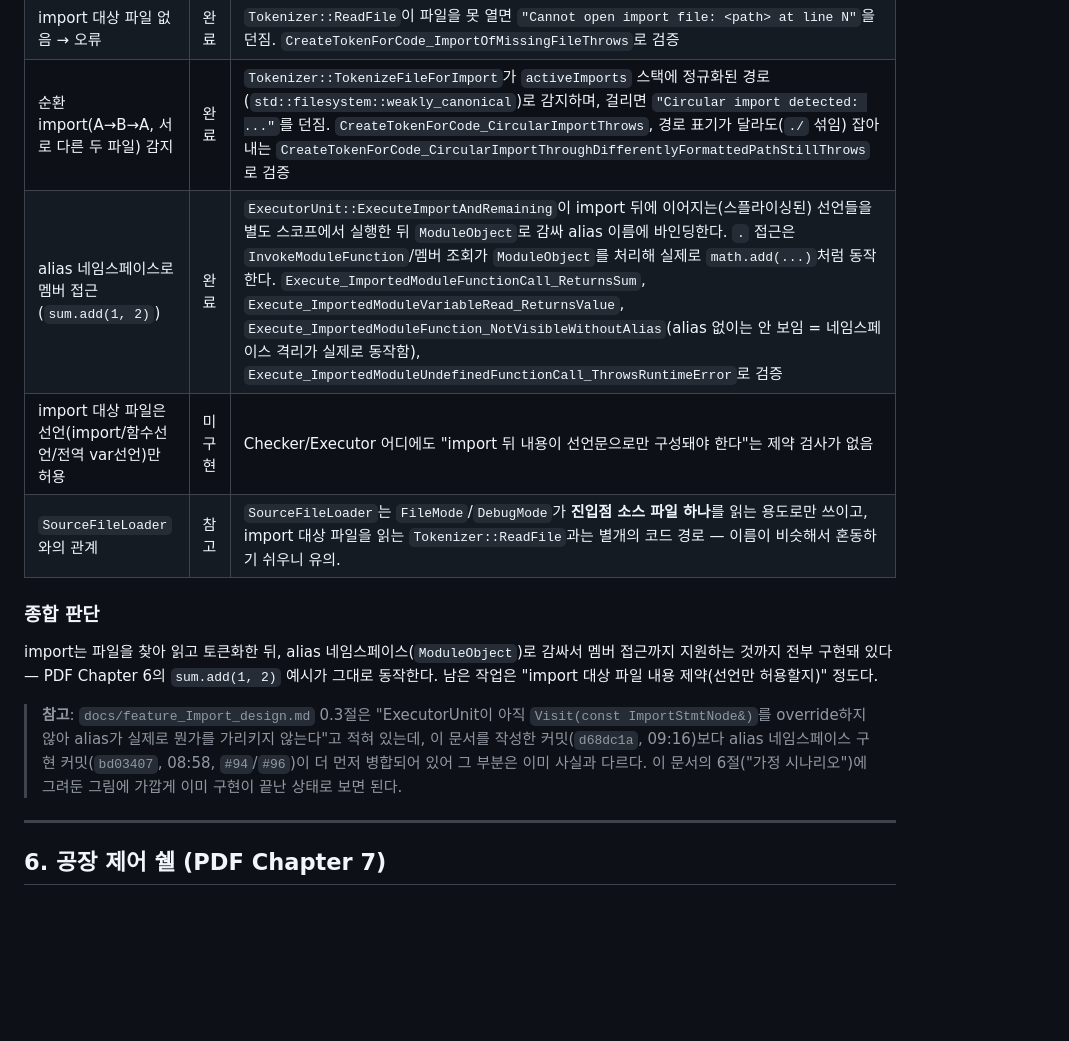
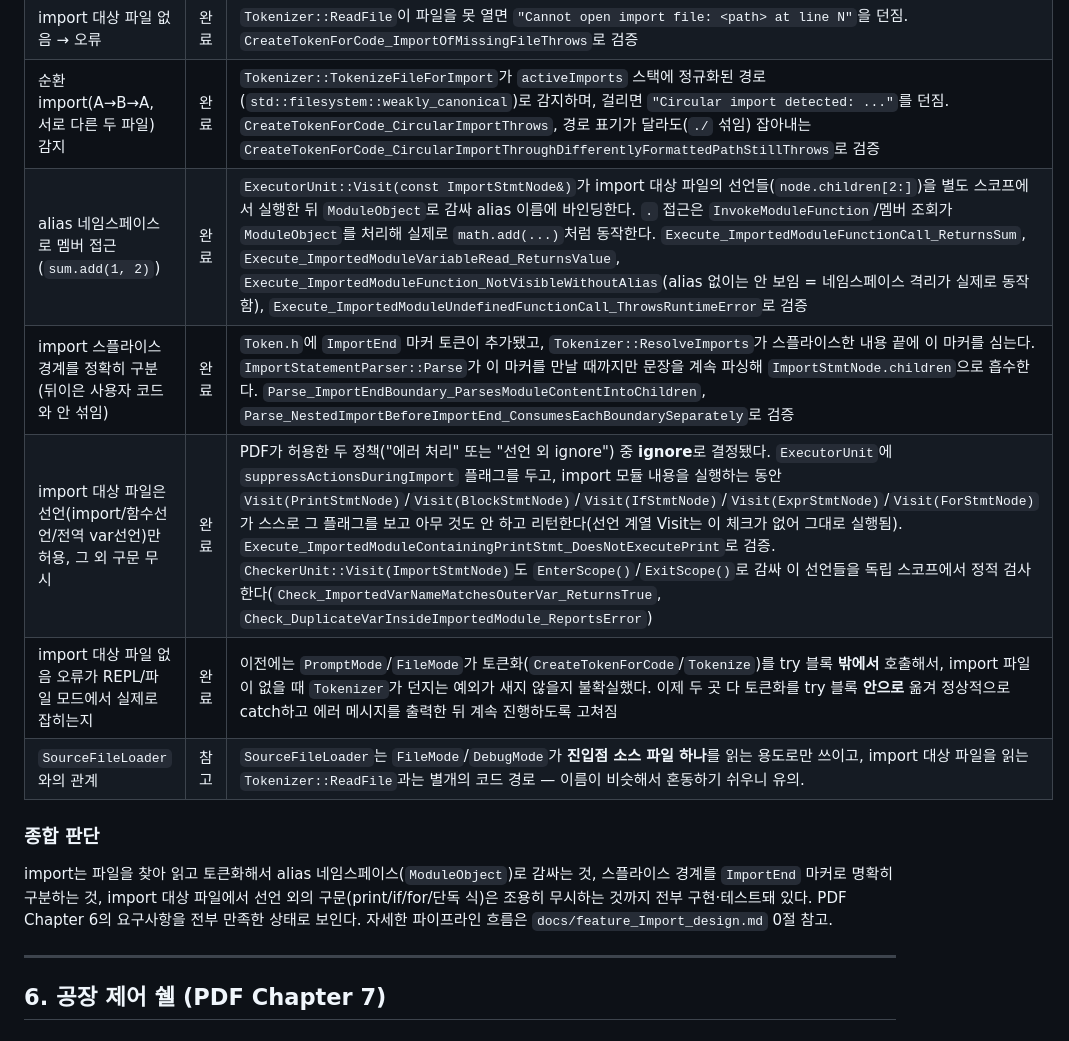
Before and after one commit to shoon114/CodeFab, a Markdown page: docs/feature_Implementation_Status.md, the part around one of its changes. Drawn GitHub-style; blank space fills up the shorter version.

```diff
--- a/docs/feature_Implementation_Status.md
+++ b/docs/feature_Implementation_Status.md
@@ -140,22 +148,18 @@ Test Double로 "실제로 최적화 경로를 탔는지"를 검증한다.
 | 실제 파일 시스템에서 파일을 찾아 읽고 토큰화 | 완료 | `Tokenizer::ReadFile`이 `std::ifstream`으로 실제 파일을 열고, `Tokenizer::ResolveImports`가 `import` 문을 만나면 `TokenizeFileForImport`로 그 파일을 실제로 토큰화해서 import 문 바로 뒤에 이어붙인다(재귀 지원). `TestTokenizerUnit.cpp`의 `CreateTokenForCode_ImportSplicesImportedFileTokensRightAfterStatement`, `CreateTokenForCode_ImportRecursivelySplicesNestedImports`로 검증됨 |
 | import 대상 파일 없음 → 오류 | 완료 | `Tokenizer::ReadFile`이 파일을 못 열면 `"Cannot open import file: <path> at line N"`을 던짐. `CreateTokenForCode_ImportOfMissingFileThrows`로 검증 |
 | 순환 import(A→B→A, 서로 다른 두 파일) 감지 | 완료 | `Tokenizer::TokenizeFileForImport`가 `activeImports` 스택에 정규화된 경로(`std::filesystem::weakly_canonical`)로 감지하며, 걸리면 `"Circular import detected: ..."`를 던짐. `CreateTokenForCode_CircularImportThrows`, 경로 표기가 달라도(`./` 섞임) 잡아내는 `CreateTokenForCode_CircularImportThroughDifferentlyFormattedPathStillThrows`로 검증 |
-| alias 네임스페이스로 멤버 접근(`sum.add(1, 2)`) | 완료 | `ExecutorUnit::ExecuteImportAndRemaining`이 import 뒤에 이어지는(스플라이싱된) 선언들을 별도 스코프에서 실행한 뒤 `ModuleObject`로 감싸 alias 이름에 바인딩한다. `.` 접근은 `InvokeModuleFunction`/멤버 조회가 `ModuleObject`를 처리해 실제로 `math.add(...)`처럼 동작한다. `Execute_ImportedModuleFunctionCall_ReturnsSum`, `Execute_ImportedModuleVariableRead_ReturnsValue`, `Execute_ImportedModuleFunction_NotVisibleWithoutAlias`(alias 없이는 안 보임 = 네임스페이스 격리가 실제로 동작함), `Execute_ImportedModuleUndefinedFunctionCall_ThrowsRuntimeError`로 검증 |
-| import 대상 파일은 선언(import/함수선언/전역 var선언)만 허용 | 미구현 | Checker/Executor 어디에도 "import 뒤 내용이 선언문으로만 구성돼야 한다"는 제약 검사가 없음 |
+| alias 네임스페이스로 멤버 접근(`sum.add(1, 2)`) | 완료 | `ExecutorUnit::Visit(const ImportStmtNode&)`가 import 대상 파일의 선언들(`node.children[2:]`)을 별도 스코프에서 실행한 뒤 `ModuleObject`로 감싸 alias 이름에 바인딩한다. `.` 접근은 `InvokeModuleFunction`/멤버 조회가 `ModuleObject`를 처리해 실제로 `math.add(...)`처럼 동작한다. `Execute_ImportedModuleFunctionCall_ReturnsSum`, `Execute_ImportedModuleVariableRead_ReturnsValue`, `Execute_ImportedModuleFunction_NotVisibleWithoutAlias`(alias 없이는 안 보임 = 네임스페이스 격리가 실제로 동작함), `Execute_ImportedModuleUndefinedFunctionCall_ThrowsRuntimeError`로 검증 |
+| import 스플라이스 경계를 정확히 구분(뒤이은 사용자 코드와 안 섞임) | 완료 | `Token.h`에 `ImportEnd` 마커 토큰이 추가됐고, `Tokenizer::ResolveImports`가 스플라이스한 내용 끝에 이 마커를 심는다. `ImportStatementParser::Parse`가 이 마커를 만날 때까지만 문장을 계속 파싱해 `ImportStmtNode.children`으로 흡수한다. `Parse_ImportEndBoundary_ParsesModuleContentIntoChildren`, `Parse_NestedImportBeforeImportEnd_ConsumesEachBoundarySeparately`로 검증 |
+| import 대상 파일은 선언(import/함수선언/전역 var선언)만 허용, 그 외 구문 무시 | 완료 | PDF가 허용한 두 정책("에러 처리" 또는 "선언 외 ignore") 중 **ignore**로 결정됐다. `ExecutorUnit`에 `suppressActionsDuringImport` 플래그를 두고, import 모듈 내용을 실행하는 동안 `Visit(PrintStmtNode)`/`Visit(BlockStmtNode)`/`Visit(IfStmtNode)`/`Visit(ExprStmtNode)`/`Visit(ForStmtNode)`가 스스로 그 플래그를 보고 아무 것도 안 하고 리턴한다(선언 계열 Visit는 이 체크가 없어 그대로 실행됨). `Execute_ImportedModuleContainingPrintStmt_DoesNotExecutePrint`로 검증. `CheckerUnit::Visit(ImportStmtNode)`도 `EnterScope()`/`ExitScope()`로 감싸 이 선언들을 독립 스코프에서 정적 검사한다(`Check_ImportedVarNameMatchesOuterVar_ReturnsTrue`, `Check_DuplicateVarInsideImportedModule_ReportsError`) |
+| import 대상 파일 없음 오류가 REPL/파일 모드에서 실제로 잡히는지 | 완료 | 이전에는 `PromptMode`/`FileMode`가 토큰화(`CreateTokenForCode`/`Tokenize`)를 try 블록 **밖에서** 호출해서, import 파일이 없을 때 `Tokenizer`가 던지는 예외가 새지 않을지 불확실했다. 이제 두 곳 다 토큰화를 try 블록 **안으로** 옮겨 정상적으로 catch하고 에러 메시지를 출력한 뒤 계속 진행하도록 고쳐짐 |
 | `SourceFileLoader`와의 관계 | 참고 | `SourceFileLoader`는 `FileMode`/`DebugMode`가 **진입점 소스 파일 하나**를 읽는 용도로만 쓰이고, import 대상 파일을 읽는 `Tokenizer::ReadFile`과는 별개의 코드 경로 — 이름이 비슷해서 혼동하기 쉬우니 유의. |
 
 ### 종합 판단
-import는 파일을 찾아 읽고 토큰화한 뒤, alias 네임스페이스(`ModuleObject`)로 감싸서
-멤버 접근까지 지원하는 것까지 전부 구현돼 있다 — PDF Chapter 6의 `sum.add(1, 2)`
-예시가 그대로 동작한다. 남은 작업은 "import 대상 파일 내용 제약(선언만
-허용할지)" 정도다.
-
-> **참고**: `docs/feature_Import_design.md` 0.3절은 "ExecutorUnit이 아직
-> `Visit(const ImportStmtNode&)`를 override하지 않아 alias가 실제로 뭔가를 가리키지
-> 않는다"고 적혀 있는데, 이 문서를 작성한 커밋(`d68dc1a`, 09:16)보다 alias
-> 네임스페이스 구현 커밋(`bd03407`, 08:58, `#94`/`#96`)이 더 먼저 병합되어 있어
-> 그 부분은 이미 사실과 다르다. 이 문서의 6절("가정 시나리오")에 그려둔 그림에
-> 가깝게 이미 구현이 끝난 상태로 보면 된다.
+import는 파일을 찾아 읽고 토큰화해서 alias 네임스페이스(`ModuleObject`)로 감싸는
+것, 스플라이스 경계를 `ImportEnd` 마커로 명확히 구분하는 것, import 대상 파일에서
+선언 외의 구문(print/if/for/단독 식)은 조용히 무시하는 것까지 전부 구현·테스트돼
+있다. PDF Chapter 6의 요구사항을 전부 만족한 상태로 보인다. 자세한 파이프라인
+흐름은 `docs/feature_Import_design.md` 0절 참고.
 
 ---
 
```
Also changed, not shown: other parts of docs/feature_Implementation_Status.md (+25 -12 lines).
